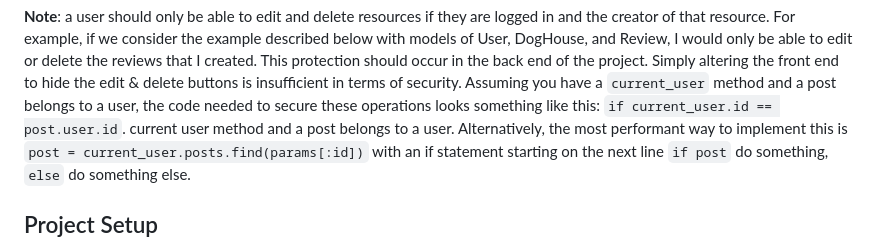
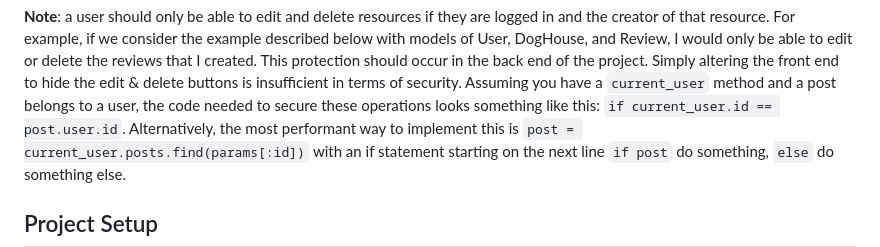
Before and after one commit to learn-co-curriculum/phase-4-project-guidelines, a Markdown page: README.md, the part around the change. Rendered like a GitHub page.

Commit message:
Update README.md
Co-authored-by: Liz Burton <liz.burton147@gmail.com>

```diff
--- a/README.md
+++ b/README.md
@@ -68,7 +68,7 @@ be able to edit or delete the reviews that I created. This protection should occ
 in the back end of the project. Simply altering the front end to hide the edit & delete
 buttons is insufficient in terms of security. Assuming you have a `current_user` method and a post belongs to a user, the code needed to secure these operations
 looks something like this: `if current_user.id == post.user.id`.
-current user method and a post belongs to a user. Alternatively, the most performant way
+Alternatively, the most performant way
 to implement this is `post = current_user.posts.find(params[:id])` with an if statement
 starting on the next line `if post` do something, `else` do something else.
 
```
